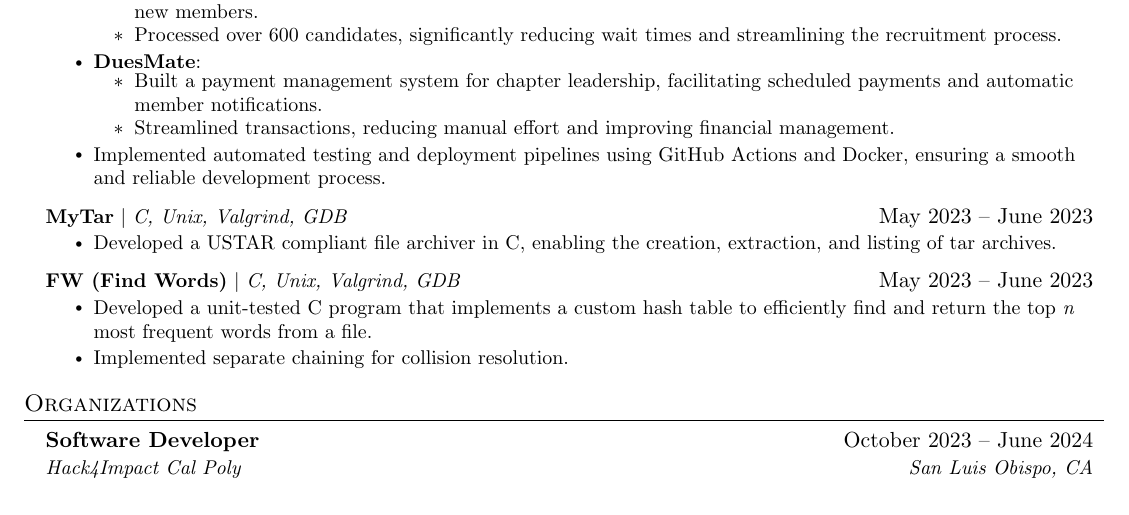
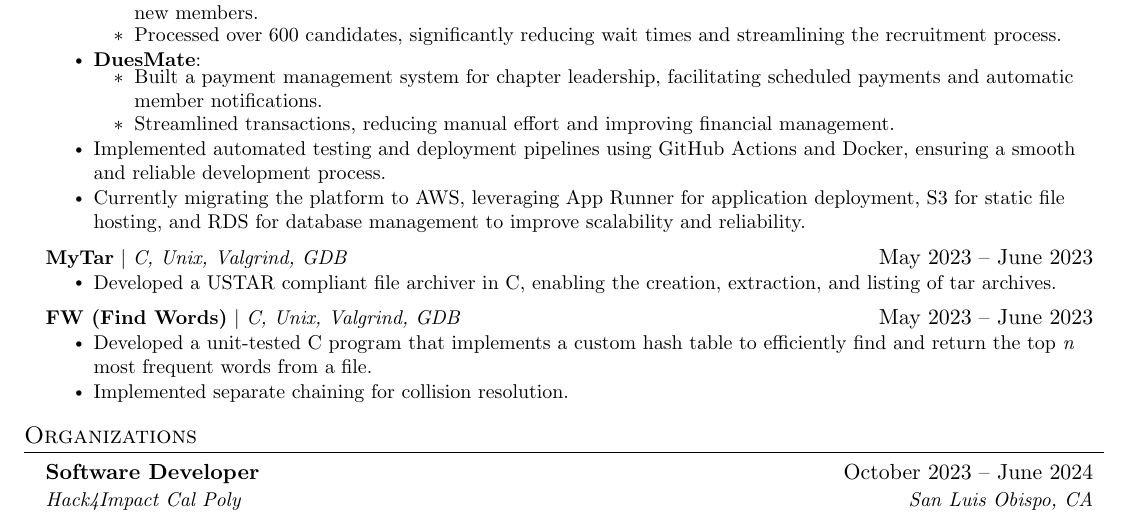
Before and after one commit to devinhadley/resume, a LaTeX CV (resume.tex): part of the page, cut so that both start at the same text. Compiled offline with pdfLaTeX.

Commit message:
Update resume.tex

```diff
--- a/resume.tex
+++ b/resume.tex
@@ -167,6 +167,9 @@
     \end{itemize}
 
     \resumeItem{Implemented automated testing and deployment pipelines using GitHub Actions and Docker, ensuring a smooth and reliable development process.}
+
+    \resumeItem{Currently migrating the platform to AWS, leveraging App Runner for application deployment, S3 for static file hosting, and RDS for database management to improve scalability and reliability.}
+
 \resumeItemListEnd
 
 
```
